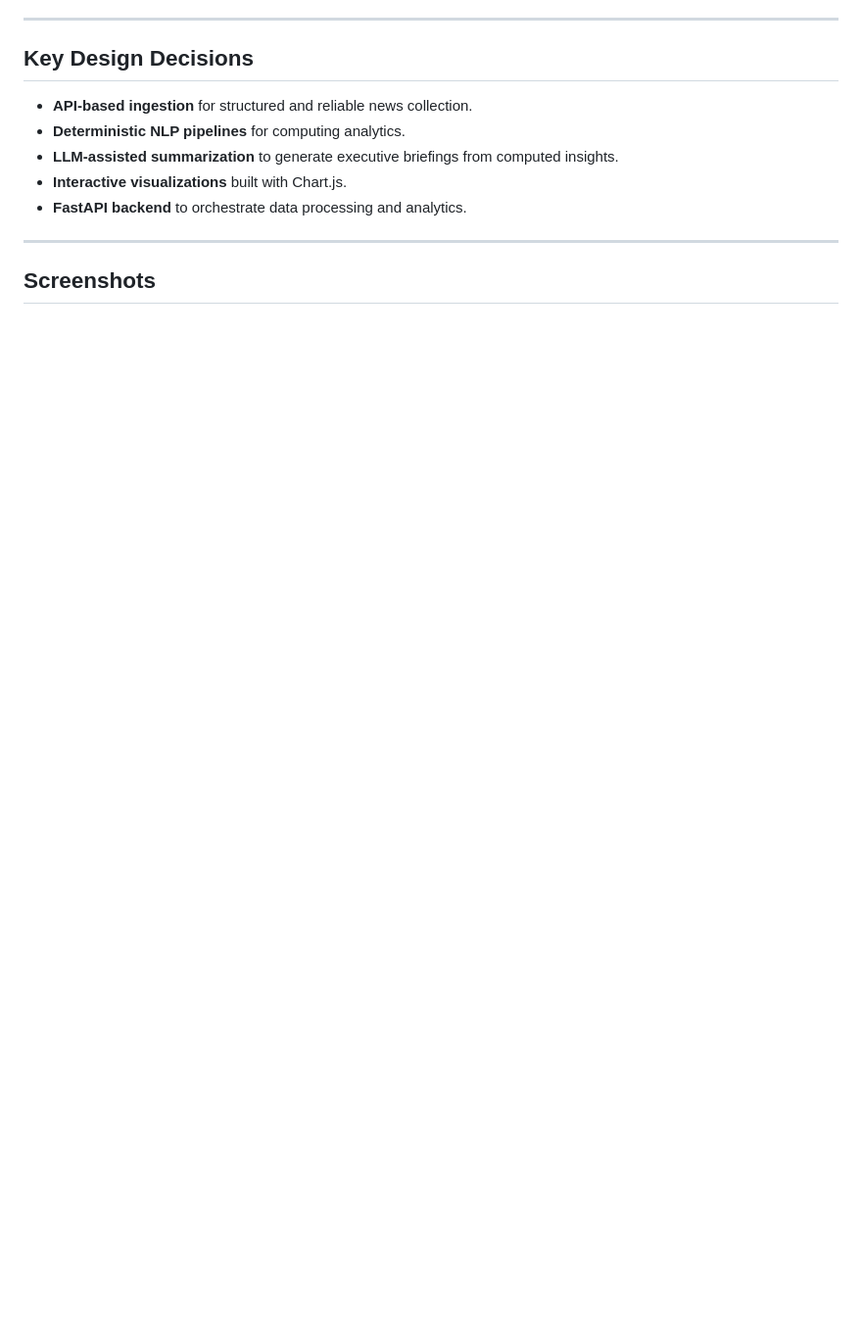
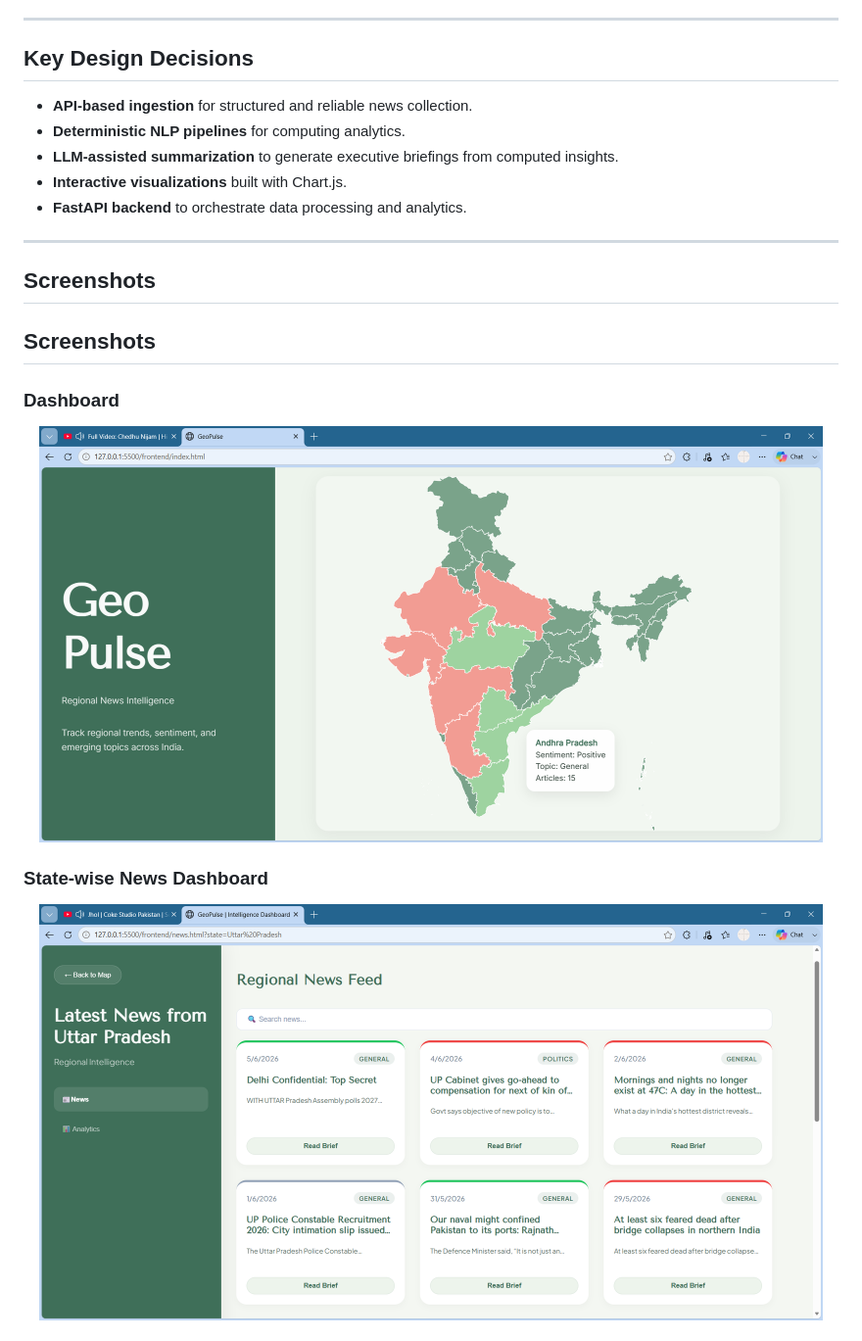
Before and after one commit to Hrudyasreech/GeoPulse, a Markdown page: README.md, the part around one of its changes. Shown at 98% size. Drawn GitHub-style; blank space fills up the shorter version.

Commit message:
Update README with screenshots and remove architecture image
Removed the architecture image and added multiple screenshots with descriptions for the dashboard and analytics.

```diff
--- a/README.md
+++ b/README.md
@@ -195,3 +191,17 @@ http://localhost:8080
 ---
 ## Screenshots
 
+## Screenshots
+
+### Dashboard
+
+<p align="center">
+  <img src="images/dashboard.png" alt="GeoPulse Dashboard" width="800">
+</p>
+
+### State-wise News Dashboard
+
+<p align="center">
+  <img src="images/state_dashboard.png" alt="State Dashboard" width="800">
+</p>
+
```
Also changed, not shown: other parts of README.md (+11 -4 lines).
